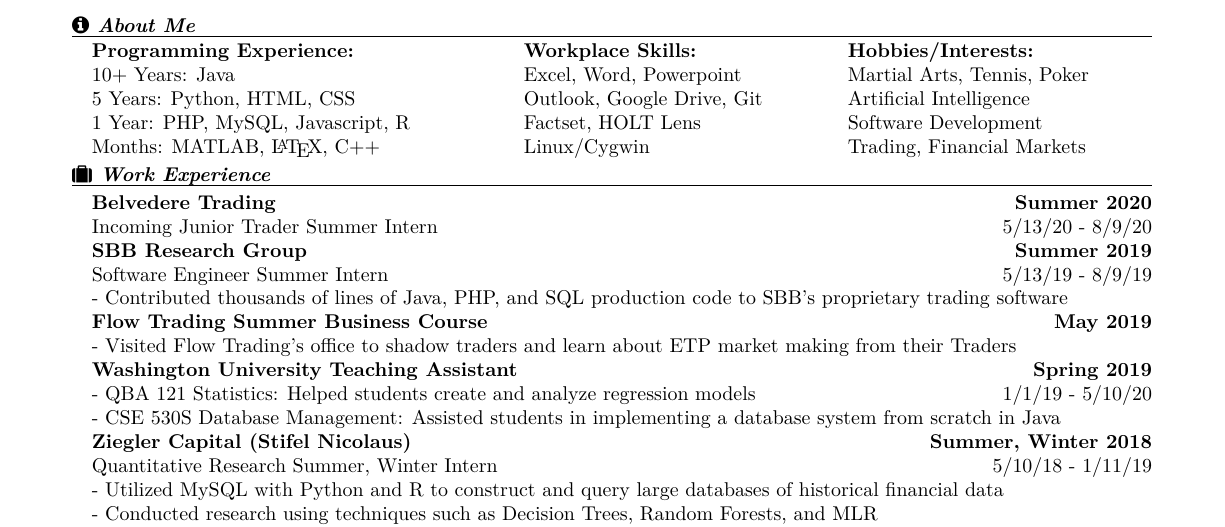
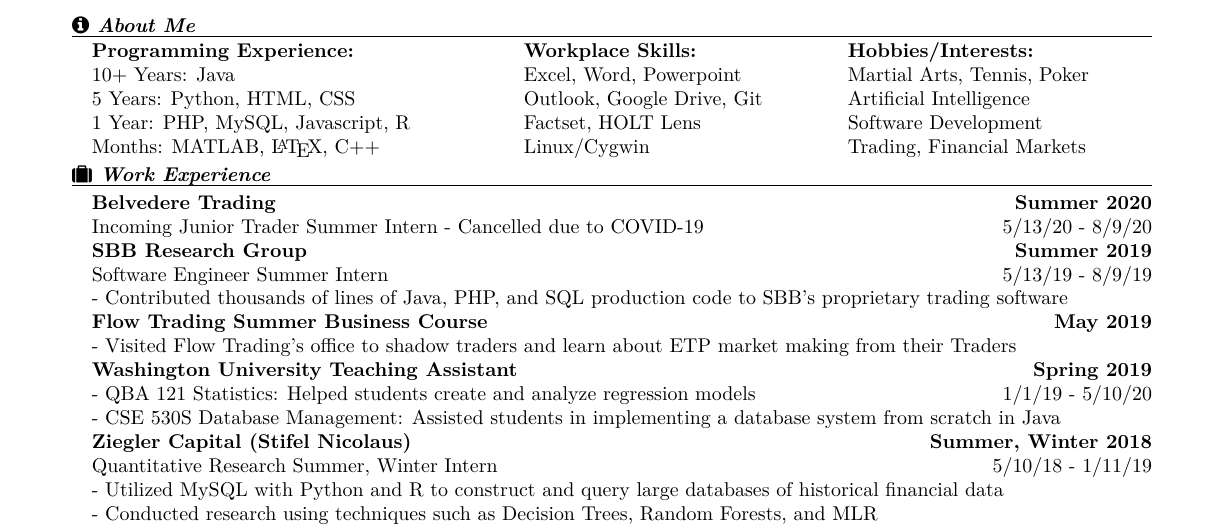
Before and after one commit to Peter123Petev/LaTeXResume, a LaTeX CV (Resume.tex): part of the page, cut so that both start at the same text. Compiled offline with pdfLaTeX.

Commit message:
Added the big Rona

```diff
--- a/Resume.tex
+++ b/Resume.tex
@@ -53,7 +53,7 @@
 		\vspace{-10pt}{\textit{\textbf{\faSuitcase \space Work Experience}}}\\\rule{\textwidth}{0.4pt}
 		\begin{addmargin}[1em]{0em}
 		    \textbf{Belvedere Trading\hfill Summer 2020}\\
-Incoming Junior Trader Summer Intern \hfill {\small{5/13/20 - 8/9/20}}\newline
+Incoming Junior Trader Summer Intern - Cancelled due to COVID-19\hfill {\small{5/13/20 - 8/9/20}}\newline
     		\textbf{SBB Research Group\hfill Summer 2019}\\
 Software Engineer Summer Intern \hfill {\small{5/13/19 - 8/9/19}}\newline
 - Contributed thousands of lines of Java, PHP, and SQL production code to SBB's proprietary trading software\newline
```
